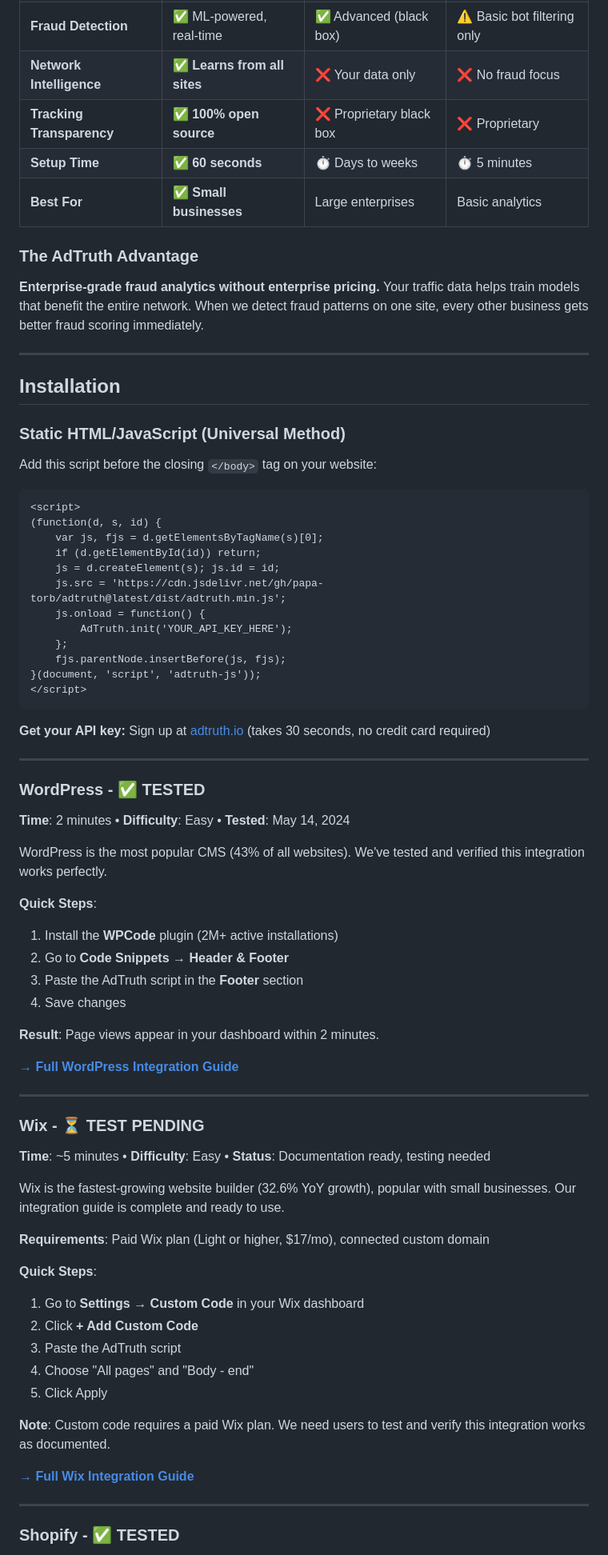
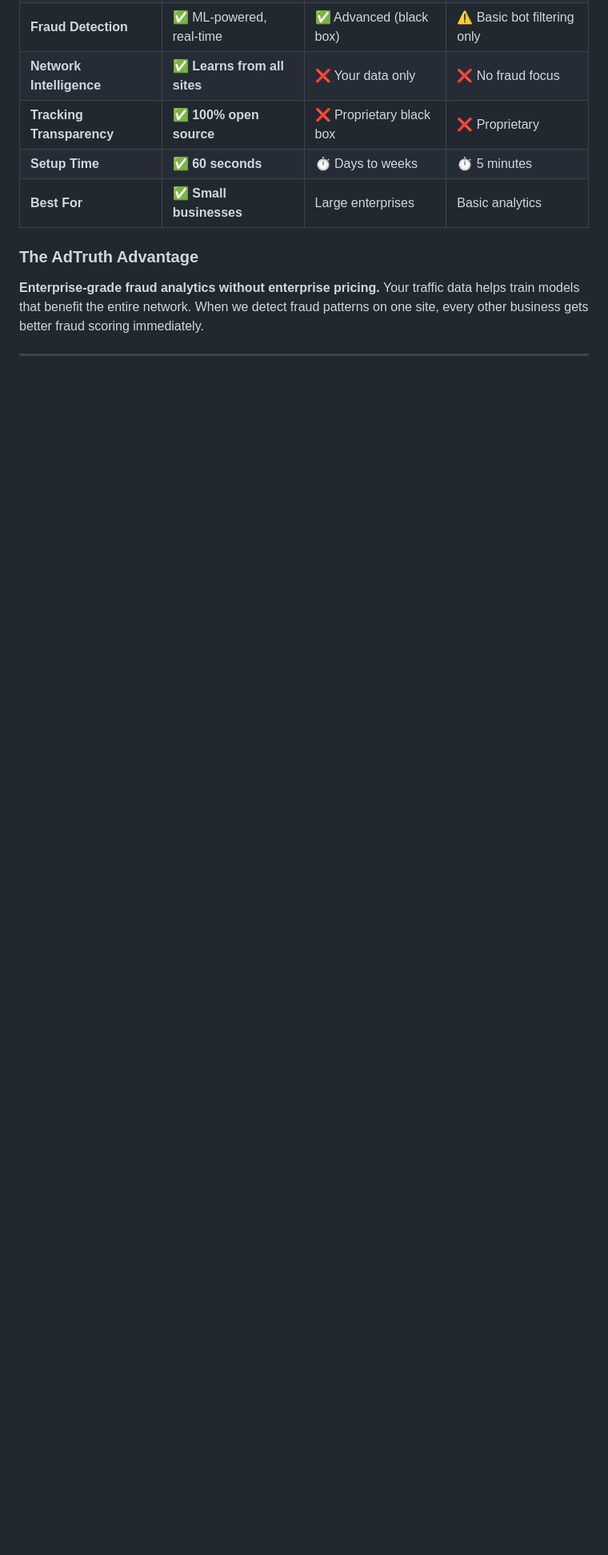
Before and after one commit to papa-torb/adtruth, a Markdown page: README.md, the part around one of its changes. Shown at 80% size. GitHub-like rendering; blank space fills up the shorter version.

````diff
--- a/README.md
+++ b/README.md
@@ -258,70 +316,3 @@ Zero configuration. No maintenance. Just install and go.
 
 ---
 
-
-## Installation
-
-### Static HTML/JavaScript (Universal Method)
-
-Add this script before the closing `</body>` tag on your website:
-
-```html
-<script>
-(function(d, s, id) {
-    var js, fjs = d.getElementsByTagName(s)[0];
-    if (d.getElementById(id)) return;
-    js = d.createElement(s); js.id = id;
-    js.src = 'https://cdn.jsdelivr.net/gh/papa-torb/adtruth@latest/dist/adtruth.min.js';
-    js.onload = function() {
-        AdTruth.init('YOUR_API_KEY_HERE');
-    };
-    fjs.parentNode.insertBefore(js, fjs);
-}(document, 'script', 'adtruth-js'));
-</script>
-```
-
-**Get your API key:** Sign up at [adtruth.io](https://adtruth.io) (takes 30 seconds, no credit card required)
-
----
-
-### WordPress - ✅ TESTED
-
-**Time**: 2 minutes • **Difficulty**: Easy • **Tested**: May 14, 2024
-
-WordPress is the most popular CMS (43% of all websites). We've tested and verified this integration works perfectly.
-
-**Quick Steps**:
-1. Install the **WPCode** plugin (2M+ active installations)
-2. Go to **Code Snippets → Header & Footer**
-3. Paste the AdTruth script in the **Footer** section
-4. Save changes
-
-**Result**: Page views appear in your dashboard within 2 minutes.
-
-**[→ Full WordPress Integration Guide](examples/wordpress/INTEGRATION-GUIDE.md)**
-
----
-
-### Wix - ⏳ TEST PENDING
-
-**Time**: ~5 minutes • **Difficulty**: Easy • **Status**: Documentation ready, testing needed
-
-Wix is the fastest-growing website builder (32.6% YoY growth), popular with small businesses. Our integration guide is complete and ready to use.
-
-**Requirements**: Paid Wix plan (Light or higher, $17/mo), connected custom domain
-
-**Quick Steps**:
-1. Go to **Settings → Custom Code** in your Wix dashboard
-2. Click **+ Add Custom Code**
-3. Paste the AdTruth script
-4. Choose "All pages" and "Body - end"
-5. Click Apply
-
-**Note**: Custom code requires a paid Wix plan. We need users to test and verify this integration works as documented.
-
-**[→ Full Wix Integration Guide](examples/wix/INTEGRATION-GUIDE.md)**
-
----
-
-### Shopify - ✅ TESTED
-
````
Also changed, not shown: other parts of README.md (+73 -42 lines).
